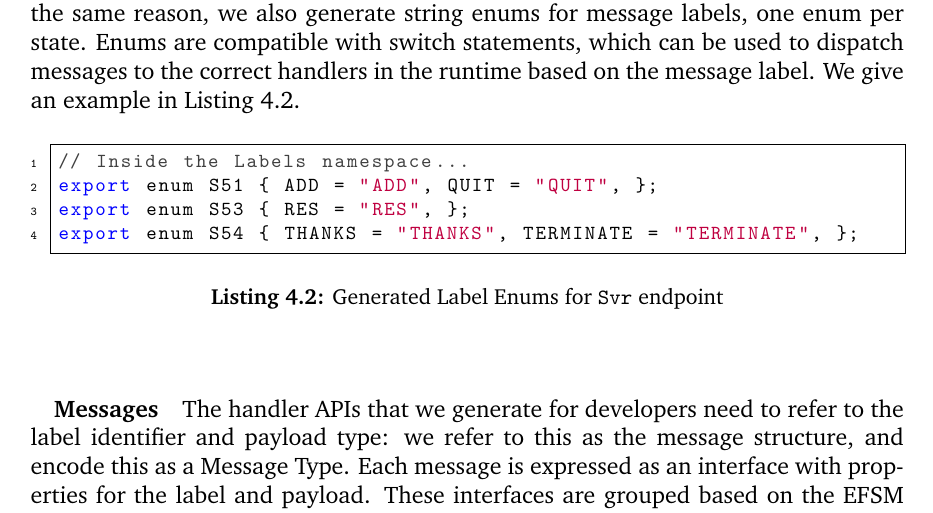
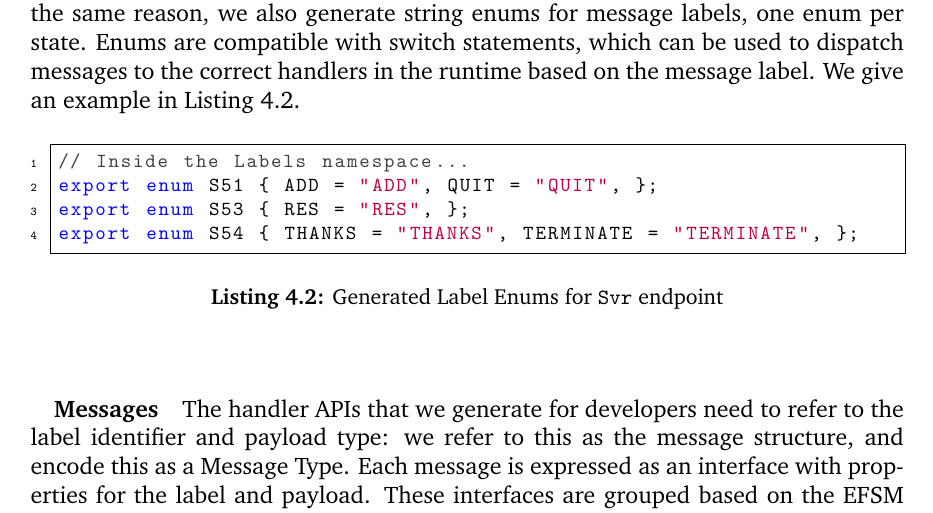
Before and after one commit to ansonmiu0214/imperial-meng-computing-thesis, a LaTeX thesis (report/report.tex, which reads report/custom_includes.tex): part of page 24 of 61, cut so that both start at the same text. Compiled offline with pdfLaTeX.

Commit message:
Report: small fixes

```diff
--- a/report/custom_includes.tex
+++ b/report/custom_includes.tex
@@ -49,7 +49,7 @@
   morestring=[b]"
 }
 \lstdefinelanguage{JavaScript}{
-  keywords={typeof, new, true, false, catch, function, return, null, catch, switch, var, if, in, while, do, else, case, break, class, export, boolean, throw, implements, import, this, const, let, extends, async, await, namespace, type, abstract, any, number, string, instanceof, typeof},
+  keywords={typeof, new, true, false, catch, function, return, null, catch, switch, var, if, in, while, do, else, case, break, class, export, boolean, throw, implements, import, this, const, let, extends, async, await, namespace, type, abstract, any, number, string, instanceof, typeof, declare, never,enum,constructor,public,private},
   keywordstyle=\color{blue}\bfseries,
 %  ndkeywords={class, export, boolean, throw, implements, import, this},
 %  ndkeywordstyle=\color{darkgray}\bfseries,
```
Also changed, not shown: report/sections/introduction/contributions.tex (+3 -2 lines).
